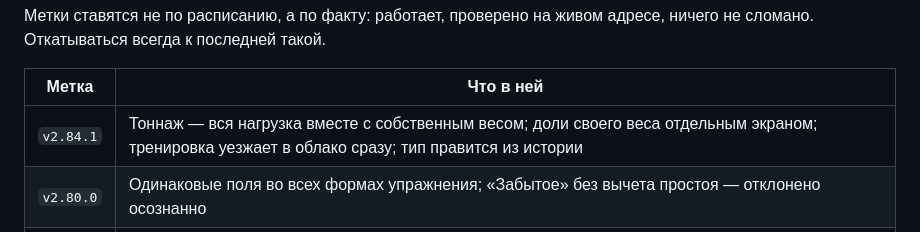
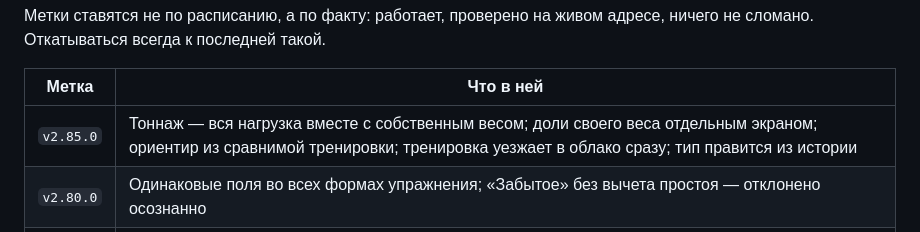
Before and after one commit to Igor-Bond/workout, a Markdown page: docs/DEPLOY.md, the part around the change. Rendered like a GitHub page.

Commit message:
Метка v2.85.0 в списке стабильных
Co-Authored-By: Claude Opus 5 <noreply@anthropic.com>

```diff
--- a/docs/DEPLOY.md
+++ b/docs/DEPLOY.md
@@ -175,7 +175,7 @@ git push origin v2.38.0
 
 | Метка | Что в ней |
 |---|---|
-| `v2.84.1` | Тоннаж — вся нагрузка вместе с собственным весом; доли своего веса отдельным экраном; тренировка уезжает в облако сразу; тип правится из истории |
+| `v2.85.0` | Тоннаж — вся нагрузка вместе с собственным весом; доли своего веса отдельным экраном; ориентир из сравнимой тренировки; тренировка уезжает в облако сразу; тип правится из истории |
 | `v2.80.0` | Одинаковые поля во всех формах упражнения; «Забытое» без вычета простоя — отклонено осознанно |
 | `v2.79.1` | Звук отдыха на iPhone и громче везде, шаг паузы 5 с с удержанием, память паузы по упражнению, домашний набор в справочнике, экран не мигает при перерисовке |
 | `v2.69.0` | Стартовый экран как очередь: «На очереди», «Следом», «Чаще всего», «Забытое»; отдых групп мышц, фоновая зарядка, повтор переехал в историю |
```
